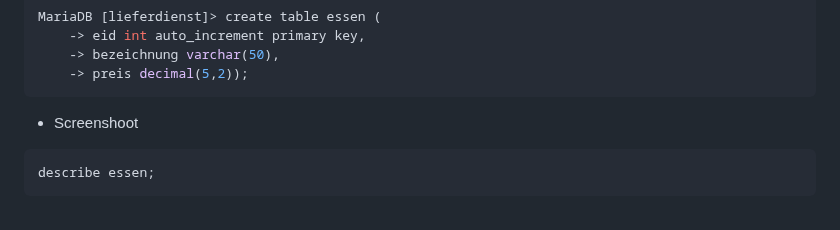
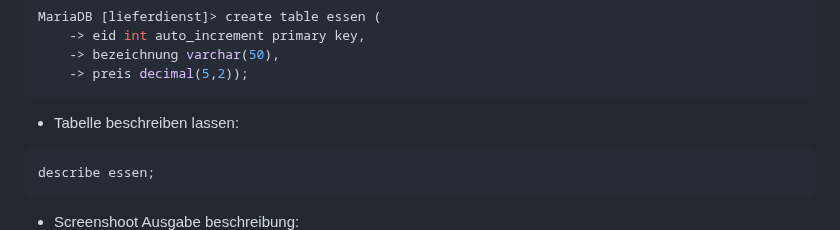
Before and after one commit to labpa/Schule, a Markdown page: C#/Essen_im_Netz.md, the part around the change. Rendered like a GitHub page.

Commit message:
description

````diff
--- a/C#/Essen_im_Netz.md
+++ b/C#/Essen_im_Netz.md
@@ -34,12 +34,11 @@ MariaDB [lieferdienst]> create table essen (
     -> bezeichnung varchar(50),
     -> preis decimal(5,2));
 ```
-+ Screenshoot
-
++ Tabelle beschreiben lassen:
 ```SQL
 describe essen;
 ```
-
++ Screenshoot Ausgabe beschreibung:
 ![Alt text](./img/mysql.PNG)
 
 ### User erstellen
````
